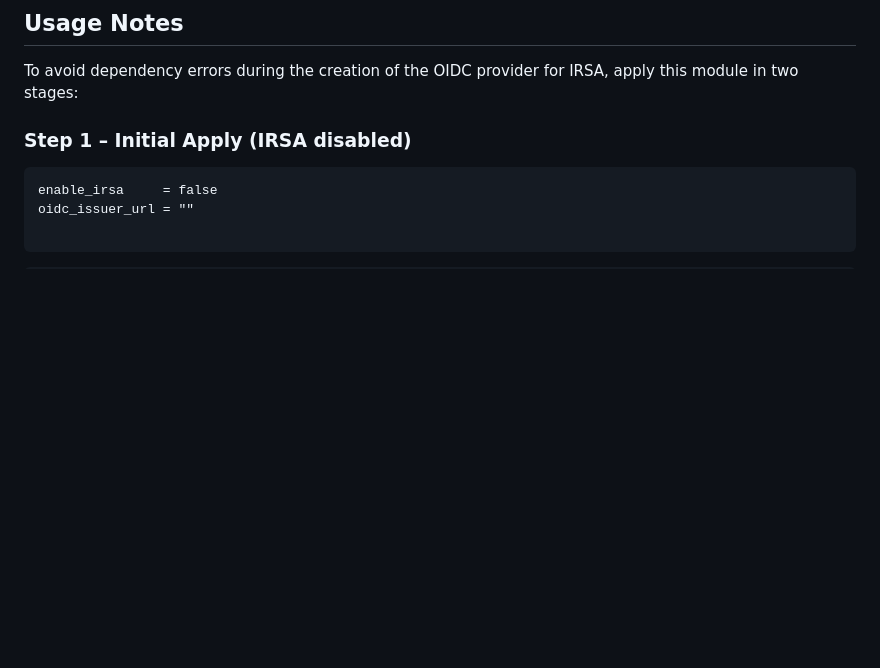
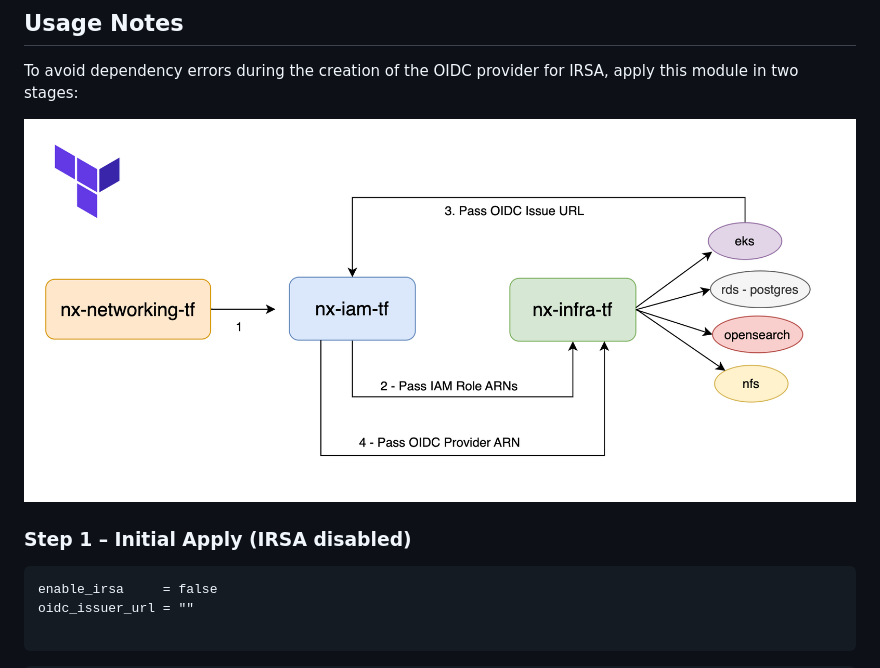
Before and after one commit to Nvision-x/nx-iam-tf, a Markdown page: README.md, the part around the change. GitHub-like rendering; pictures changed too: images/nx-tf-flow.png (added); blank space fills up the shorter version.

Commit message:
nx-iam-tf terraform module

```diff
--- a/README.md
+++ b/README.md
@@ -42,6 +42,8 @@ module "nx_iam" {
 ## Usage Notes
 
 To avoid dependency errors during the creation of the OIDC provider for IRSA, apply this module in two stages:
+
+![nx-tf-flow](images/nx-tf-flow.png)
 
 ### Step 1 – Initial Apply (IRSA disabled)
 
```
